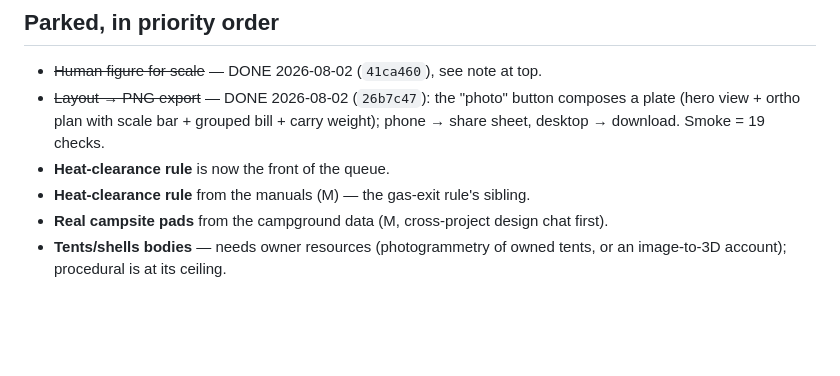
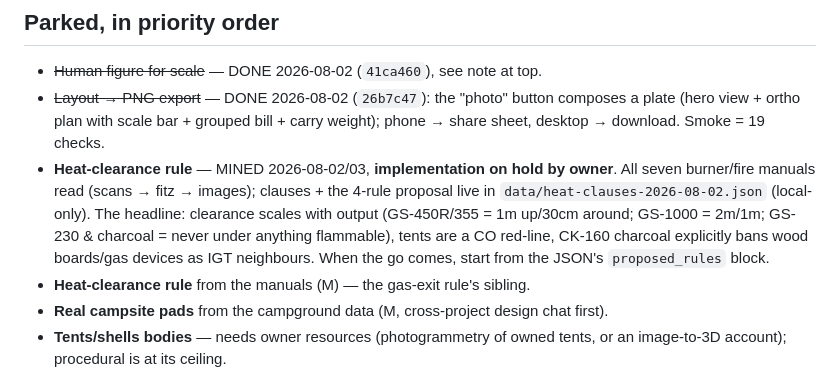
Before and after one commit to iqis/igt-planner, a Markdown page: STATUS.md, the part around the change. GitHub-like rendering; blank space fills up the shorter version.

Commit message:
STATUS: heat clauses mined, implementation held
Co-Authored-By: Claude Fable 5 <noreply@anthropic.com>

```diff
--- a/STATUS.md
+++ b/STATUS.md
@@ -45,7 +45,12 @@ two operational steps remain, both the owner's (below).
 - ~~Layout → PNG export~~ — DONE 2026-08-02 (`26b7c47`): the "photo" button composes a plate
   (hero view + ortho plan with scale bar + grouped bill + carry weight); phone → share sheet,
   desktop → download. Smoke = 19 checks.
-- **Heat-clearance rule** is now the front of the queue.
+- **Heat-clearance rule** — MINED 2026-08-02/03, **implementation on hold by owner**. All seven
+  burner/fire manuals read (scans → fitz → images); clauses + the 4-rule proposal live in
+  `data/heat-clauses-2026-08-02.json` (local-only). The headline: clearance scales with output
+  (GS-450R/355 = 1m up/30cm around; GS-1000 = 2m/1m; GS-230 & charcoal = never under anything
+  flammable), tents are a CO red-line, CK-160 charcoal explicitly bans wood boards/gas devices
+  as IGT neighbours. When the go comes, start from the JSON's `proposed_rules` block.
 - **Heat-clearance rule** from the manuals (M) — the gas-exit rule's sibling.
 - **Real campsite pads** from the campground data (M, cross-project design chat first).
 - **Tents/shells bodies** — needs owner resources (photogrammetry of owned tents, or an
```
